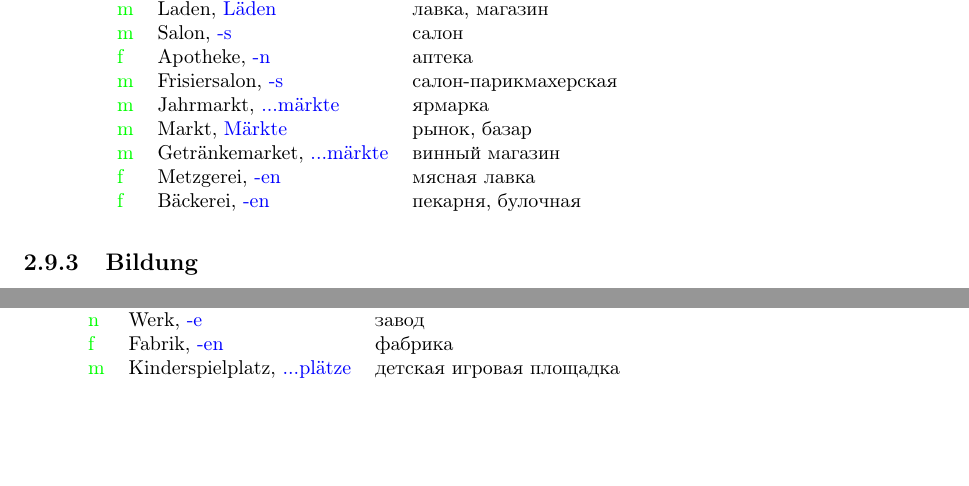
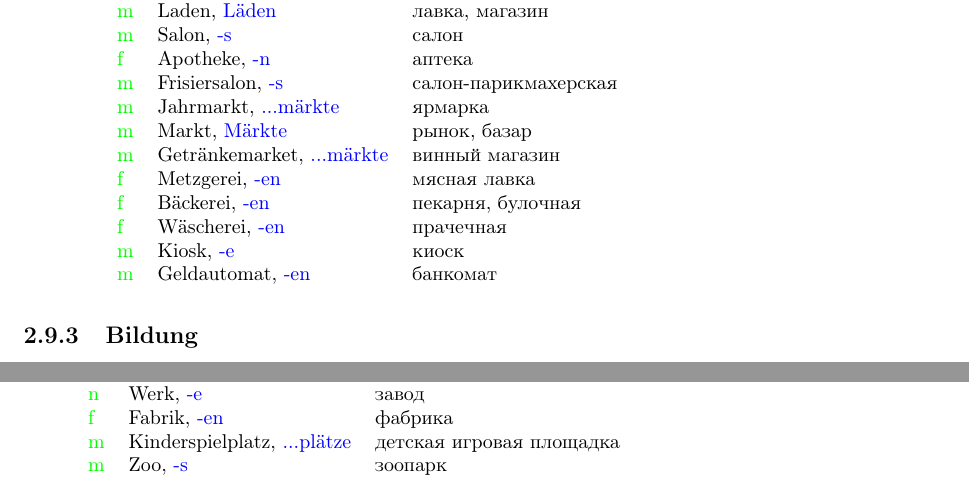
Before and after one commit to graukin/woerterbuch, a LaTeX document (src/Buch.tex, which reads src/woerter/stadt.tex): two parts of pages 16 and 17 of 17, joined at a grey line, cut so that both start at the same text, the shorter picture padded with empty space. Compiled offline with pdfLaTeX.

Commit message:
update stadt-block; update .pdf

```diff
--- a/src/woerter/stadt.tex
+++ b/src/woerter/stadt.tex
@@ -45,7 +45,10 @@
 \TSubst{m}{Markt}{M\"arkte}{рынок, базар} \\
 \TSubst{m}{Getr\"ankemarket}{...m\"arkte}{винный магазин} \\
 \TSubst{f}{Metzgerei}{-en}{мясная лавка} \\
-\TSubst{f}{B\"ackerei}{-en}{пекарня, булочная}
+\TSubst{f}{B\"ackerei}{-en}{пекарня, булочная} \\
+\TSubst{f}{W\"ascherei}{-en}{прачечная} \\
+\TSubst{m}{Kiosk}{-e}{киоск} \\
+\TSubst{m}{Geldautomat}{-en}{банкомат}
 \end{longtable}
 
 \Subtitle{Bildung}
@@ -113,5 +116,6 @@
 \TSubst{f}{Imbi\ss stube}{-n}{закусочная} \\
 \TSubst{n}{Werk}{-e}{завод} \\
 \TSubst{f}{Fabrik}{-en}{фабрика} \\
-\TSubst{m}{Kinderspielplatz}{...pl\"atze}{детская игровая площадка}
+\TSubst{m}{Kinderspielplatz}{...pl\"atze}{детская игровая площадка} \\
+\TSubst{m}{Zoo}{-s}{зоопарк}
 \end{longtable}
```
Also changed, not shown: Buch.pdf.
